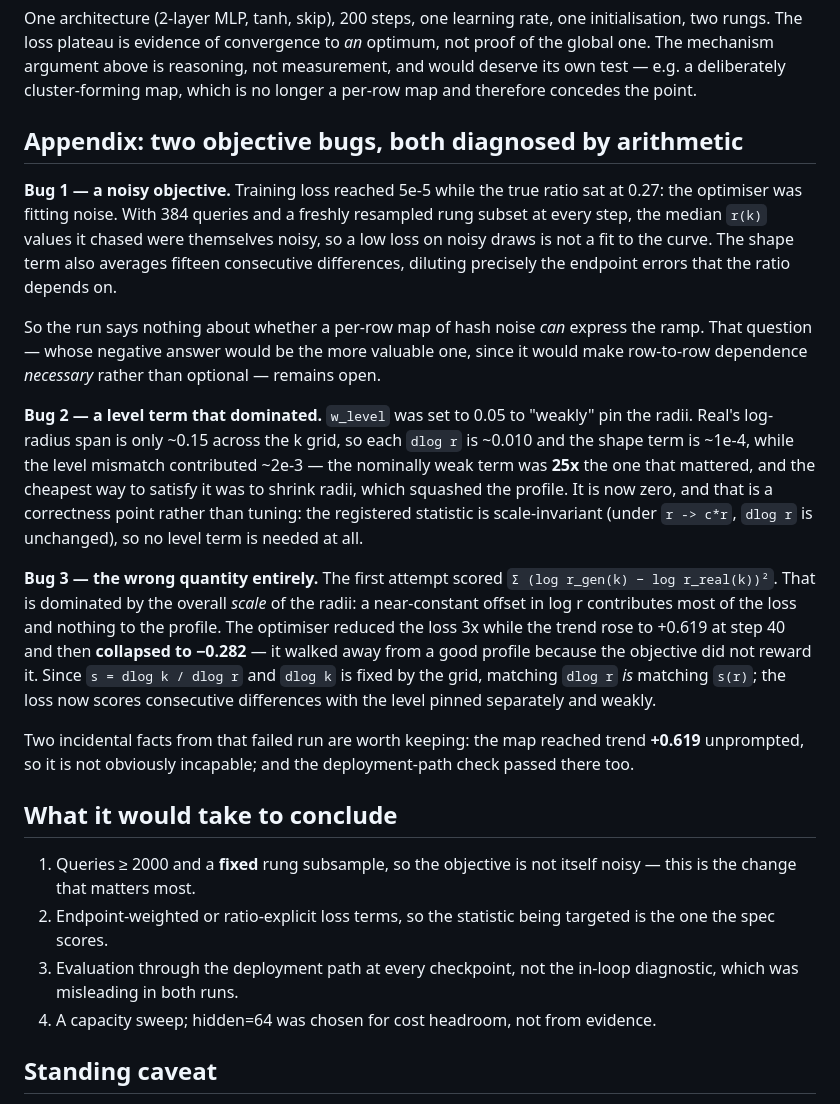
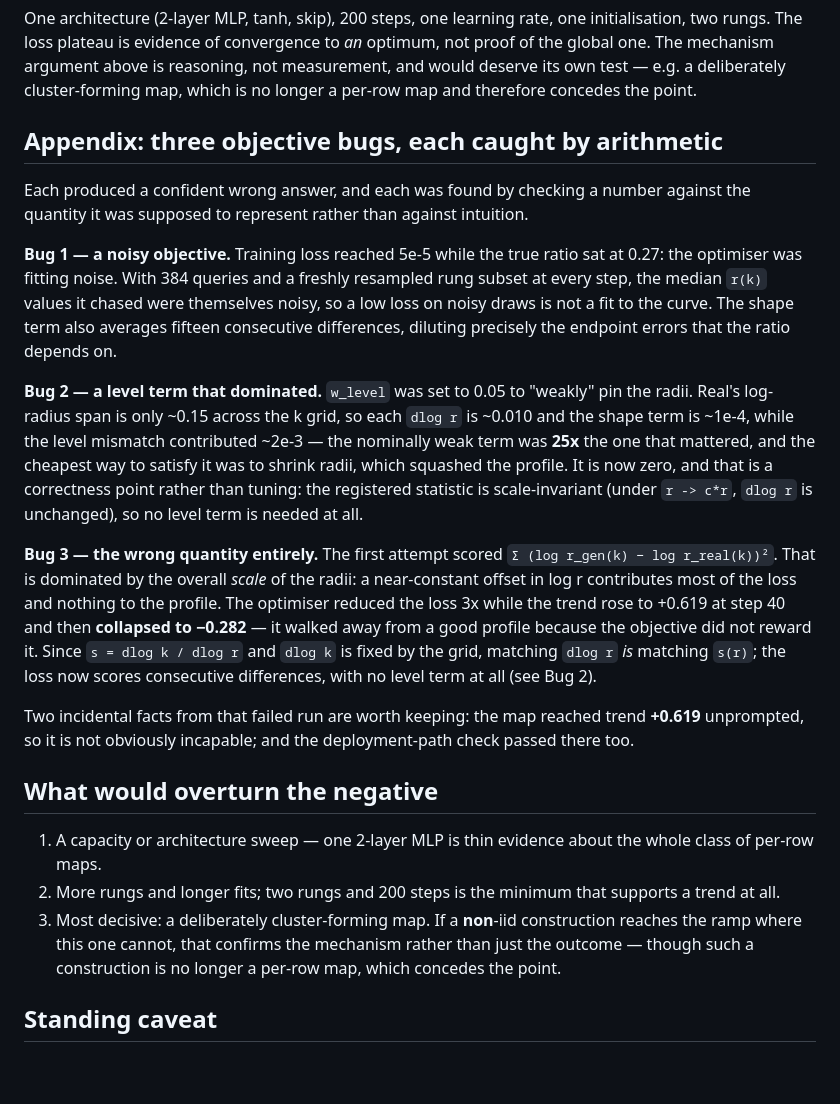
Before and after one commit to ahb-sjsu/openvector-bench, a Markdown page: results/R26_LEARNED_EMITTER.md, the part around the change. Drawn GitHub-style; blank space fills up the shorter version.

Commit message:
docs: remove stale text from R26 left by in-place edits
The Bug 1 section still ended with 'that question remains open', which the
second fit answered and which now contradicted the document's own title and
conclusion. Bug 3 still described the level term as 'pinned separately and
weakly' after it had been set to zero. The appendix said two bugs where there
are three, and the closing section still listed what it would take to
CONCLUDE rather than what would OVERTURN the negative now reached.

Co-Authored-By: Claude Opus 5 <noreply@anthropic.com>

```diff
--- a/results/R26_LEARNED_EMITTER.md
+++ b/results/R26_LEARNED_EMITTER.md
@@ -99,7 +99,10 @@ not measurement, and would deserve its own test — e.g. a deliberately
 cluster-forming map, which is no longer a per-row map and therefore concedes the
 point.
 
-## Appendix: two objective bugs, both diagnosed by arithmetic
+## Appendix: three objective bugs, each caught by arithmetic
+
+Each produced a confident wrong answer, and each was found by checking a number
+against the quantity it was supposed to represent rather than against intuition.
 
 **Bug 1 — a noisy objective.** Training loss reached 5e-5 while the true ratio
 sat at 0.27: the optimiser was fitting noise. With 384 queries and a freshly
@@ -107,11 +110,6 @@ resampled rung subset at every step, the median `r(k)` values it chased were
 themselves noisy, so a low loss on noisy draws is not a fit to the curve. The
 shape term also averages fifteen consecutive differences, diluting precisely the
 endpoint errors that the ratio depends on.
-
-So the run says nothing about whether a per-row map of hash noise *can* express
-the ramp. That question — whose negative answer would be the more valuable one,
-since it would make row-to-row dependence *necessary* rather than optional —
-remains open.
 
 **Bug 2 — a level term that dominated.** `w_level` was set to 0.05 to "weakly"
 pin the radii. Real's log-radius span is only ~0.15 across the k grid, so each
@@ -128,22 +126,23 @@ most of the loss and nothing to the profile. The optimiser reduced the loss 3x
 while the trend rose to +0.619 at step 40 and then **collapsed to −0.282** — it
 walked away from a good profile because the objective did not reward it. Since
 `s = dlog k / dlog r` and `dlog k` is fixed by the grid, matching `dlog r` *is*
-matching `s(r)`; the loss now scores consecutive differences with the level
-pinned separately and weakly.
+matching `s(r)`; the loss now scores consecutive differences, with no level
+term at all (see Bug 2).
 
 Two incidental facts from that failed run are worth keeping: the map reached
 trend **+0.619** unprompted, so it is not obviously incapable; and the
 deployment-path check passed there too.
 
-## What it would take to conclude
+## What would overturn the negative
 
-1. Queries ≥ 2000 and a **fixed** rung subsample, so the objective is not itself
-   noisy — this is the change that matters most.
-2. Endpoint-weighted or ratio-explicit loss terms, so the statistic being
-   targeted is the one the spec scores.
-3. Evaluation through the deployment path at every checkpoint, not the in-loop
-   diagnostic, which was misleading in both runs.
-4. A capacity sweep; hidden=64 was chosen for cost headroom, not from evidence.
+1. A capacity or architecture sweep — one 2-layer MLP is thin evidence about the
+   whole class of per-row maps.
+2. More rungs and longer fits; two rungs and 200 steps is the minimum that
+   supports a trend at all.
+3. Most decisive: a deliberately cluster-forming map. If a **non**-iid
+   construction reaches the ramp where this one cannot, that confirms the
+   mechanism rather than just the outcome — though such a construction is no
+   longer a per-row map, which concedes the point.
 
 ## Standing caveat
 
```
